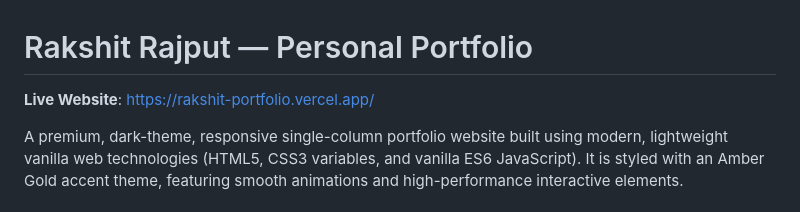
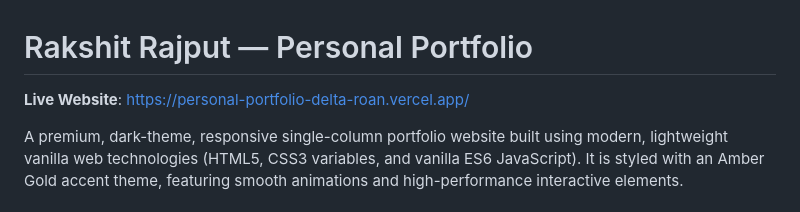
Before and after one commit to rrajput18/Personal_Portfolio, a Markdown page: README.md, the part around the change. Rendered like a GitHub page.

Commit message:
Revert live website link back to personal-portfolio-delta-roan.vercel.app

```diff
--- a/README.md
+++ b/README.md
@@ -1,6 +1,6 @@
 # Rakshit Rajput — Personal Portfolio
 
-**Live Website**: [https://rakshit-portfolio.vercel.app/](https://rakshit-portfolio.vercel.app/)
+**Live Website**: [https://personal-portfolio-delta-roan.vercel.app/](https://personal-portfolio-delta-roan.vercel.app/)
 
 A premium, dark-theme, responsive single-column portfolio website built using modern, lightweight vanilla web technologies (HTML5, CSS3 variables, and vanilla ES6 JavaScript). It is styled with an Amber Gold accent theme, featuring smooth animations and high-performance interactive elements.
 
```
